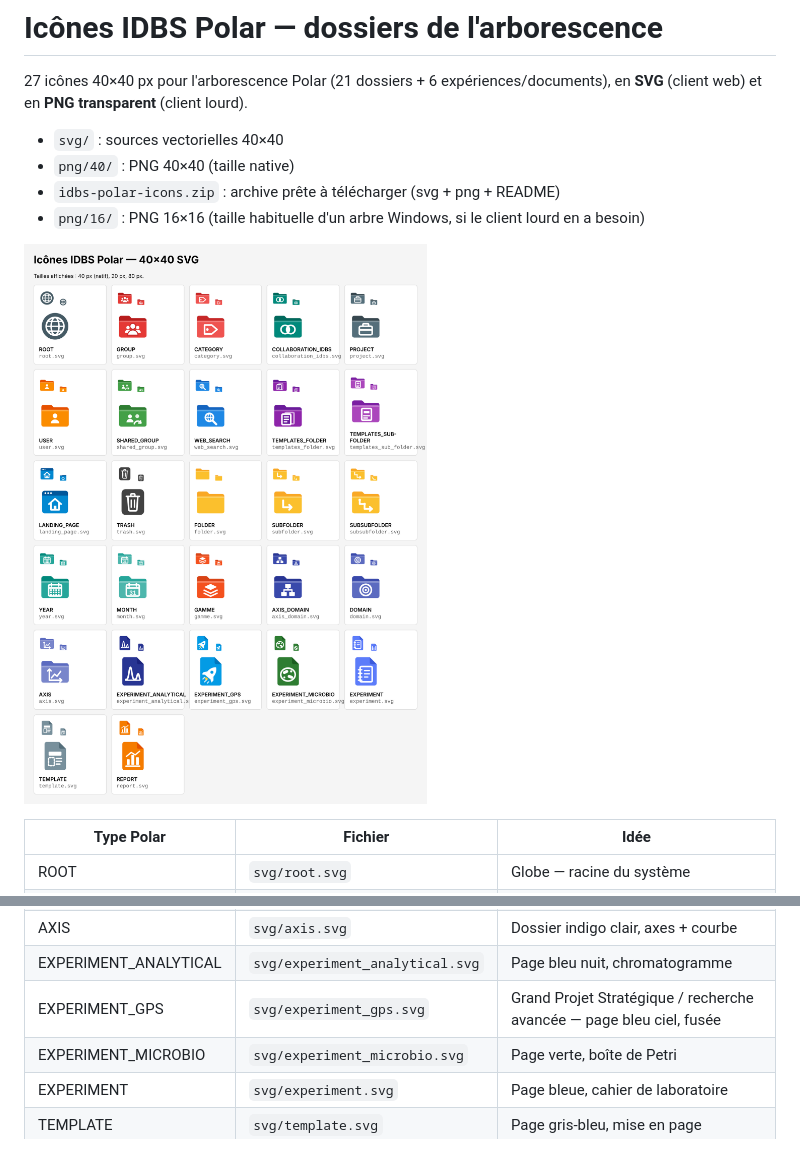
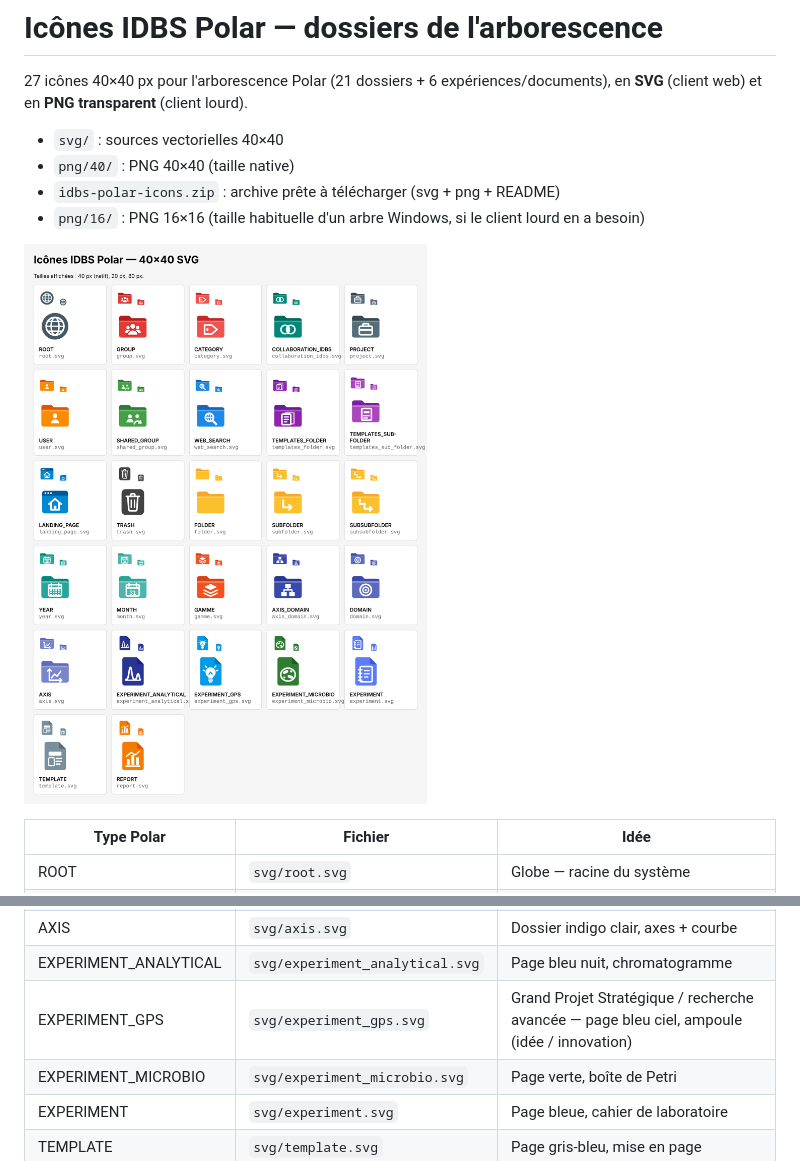
Before and after one commit to KoBa-beep/ClaudeCode-Skill, a Markdown page: idbs-polar-icons/README.md, 2 parts joined by grey strips. GitHub-like rendering; pictures changed too: idbs-polar-icons/preview.png.

Commit message:
Use lightbulb pictogram for EXPERIMENT_GPS (research / innovation)
Co-Authored-By: Claude Opus 5.5 <noreply@anthropic.com>
Claude-Session: https://claude.ai/code/session_01PVn8BBSS3MgHdd4fq1oaHL

```diff
--- a/idbs-polar-icons/README.md
+++ b/idbs-polar-icons/README.md
@@ -33,7 +33,7 @@
 | DOMAIN | `svg/domain.svg` | Dossier indigo, cible |
 | AXIS | `svg/axis.svg` | Dossier indigo clair, axes + courbe |
 | EXPERIMENT_ANALYTICAL | `svg/experiment_analytical.svg` | Page bleu nuit, chromatogramme |
-| EXPERIMENT_GPS | `svg/experiment_gps.svg` | Grand Projet Stratégique / recherche avancée — page bleu ciel, fusée |
+| EXPERIMENT_GPS | `svg/experiment_gps.svg` | Grand Projet Stratégique / recherche avancée — page bleu ciel, ampoule (idée / innovation) |
 | EXPERIMENT_MICROBIO | `svg/experiment_microbio.svg` | Page verte, boîte de Petri |
 | EXPERIMENT | `svg/experiment.svg` | Page bleue, cahier de laboratoire |
 | TEMPLATE | `svg/template.svg` | Page gris-bleu, mise en page |
```
Also changed, not shown: 5 other files.
